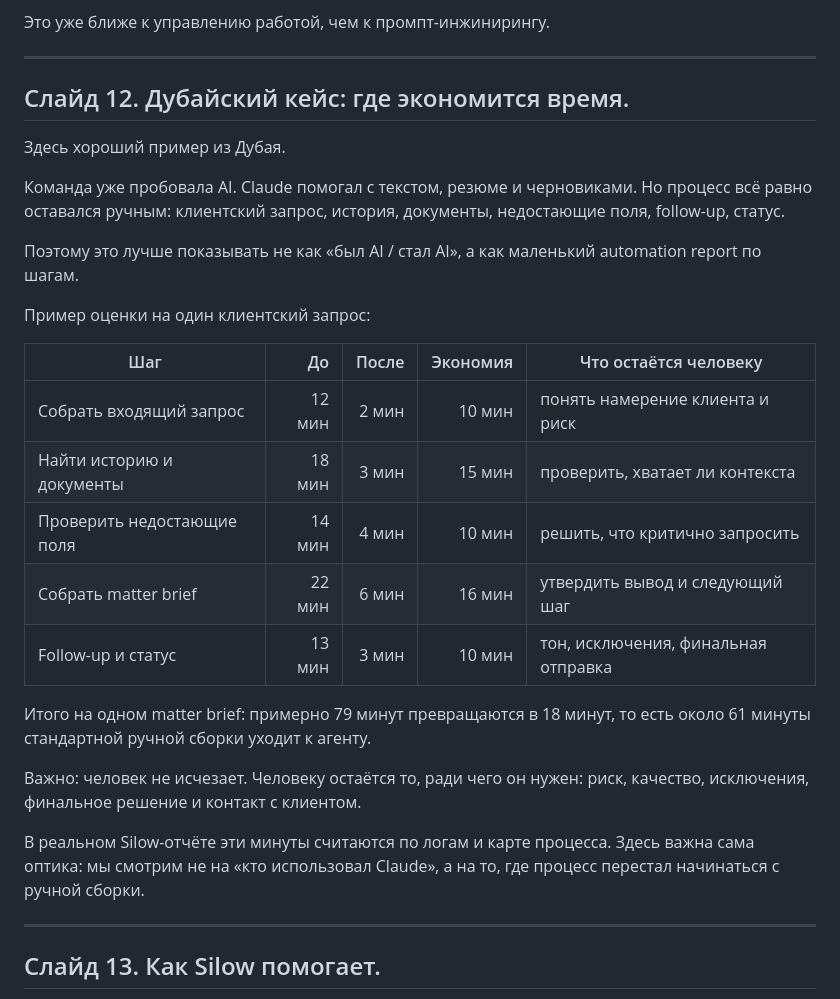
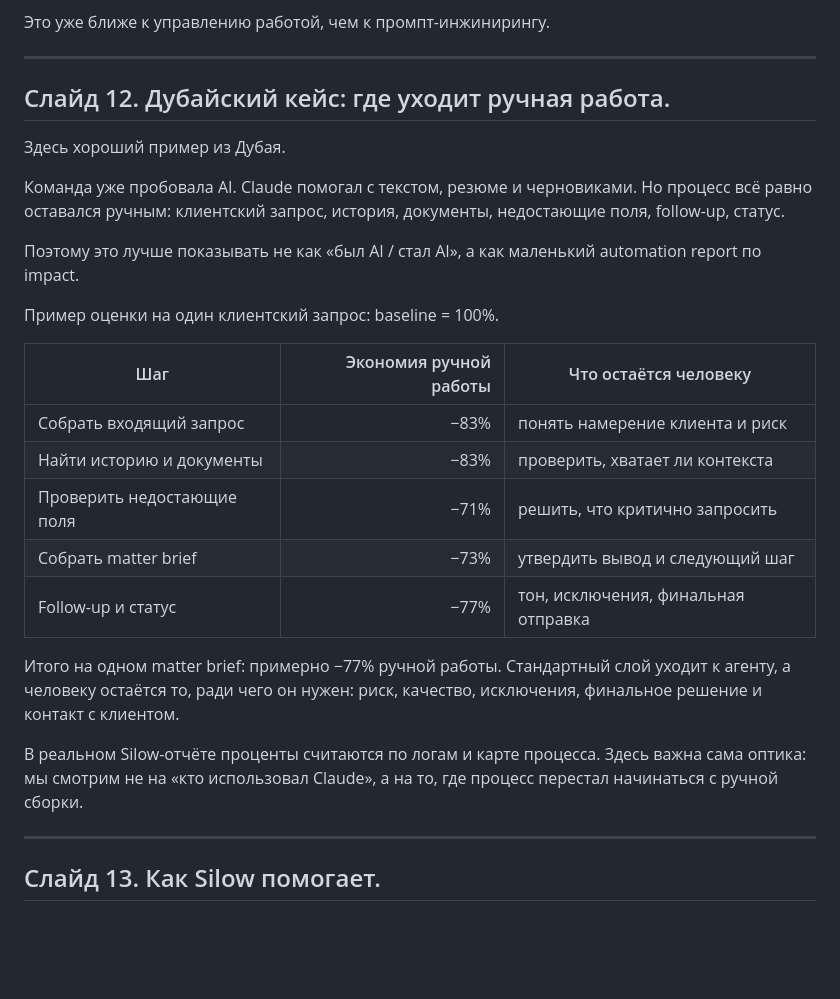
Before and after one commit to niksorokin/yandex-ai-blindness-talk, a Markdown page: variant-F-gpt-editor.md, the part around the change. Rendered like a GitHub page; blank space fills up the shorter version.

Commit message:
Publish v5 GPT-edited scroll presentation: variant-F-gpt-editor.md

```diff
--- a/variant-F-gpt-editor.md
+++ b/variant-F-gpt-editor.md
@@ -313,29 +313,27 @@ L&D учит людей управлять агентной работой.
 
 ---
 
-## Слайд 12. Дубайский кейс: где экономится время.
+## Слайд 12. Дубайский кейс: где уходит ручная работа.
 
 Здесь хороший пример из Дубая.
 
 Команда уже пробовала AI. Claude помогал с текстом, резюме и черновиками. Но процесс всё равно оставался ручным: клиентский запрос, история, документы, недостающие поля, follow-up, статус.
 
-Поэтому это лучше показывать не как «был AI / стал AI», а как маленький automation report по шагам.
+Поэтому это лучше показывать не как «был AI / стал AI», а как маленький automation report по impact.
 
-Пример оценки на один клиентский запрос:
+Пример оценки на один клиентский запрос: baseline = 100%.
 
-| Шаг | До | После | Экономия | Что остаётся человеку |
-|---|---:|---:|---:|---|
-| Собрать входящий запрос | 12 мин | 2 мин | 10 мин | понять намерение клиента и риск |
-| Найти историю и документы | 18 мин | 3 мин | 15 мин | проверить, хватает ли контекста |
-| Проверить недостающие поля | 14 мин | 4 мин | 10 мин | решить, что критично запросить |
-| Собрать matter brief | 22 мин | 6 мин | 16 мин | утвердить вывод и следующий шаг |
-| Follow-up и статус | 13 мин | 3 мин | 10 мин | тон, исключения, финальная отправка |
+| Шаг | Экономия ручной работы | Что остаётся человеку |
+|---|---:|---|
+| Собрать входящий запрос | −83% | понять намерение клиента и риск |
+| Найти историю и документы | −83% | проверить, хватает ли контекста |
+| Проверить недостающие поля | −71% | решить, что критично запросить |
+| Собрать matter brief | −73% | утвердить вывод и следующий шаг |
+| Follow-up и статус | −77% | тон, исключения, финальная отправка |
 
-Итого на одном matter brief: примерно 79 минут превращаются в 18 минут, то есть около 61 минуты стандартной ручной сборки уходит к агенту.
+Итого на одном matter brief: примерно −77% ручной работы. Стандартный слой уходит к агенту, а человеку остаётся то, ради чего он нужен: риск, качество, исключения, финальное решение и контакт с клиентом.
 
-Важно: человек не исчезает. Человеку остаётся то, ради чего он нужен: риск, качество, исключения, финальное решение и контакт с клиентом.
-
-В реальном Silow-отчёте эти минуты считаются по логам и карте процесса. Здесь важна сама оптика: мы смотрим не на «кто использовал Claude», а на то, где процесс перестал начинаться с ручной сборки.
+В реальном Silow-отчёте проценты считаются по логам и карте процесса. Здесь важна сама оптика: мы смотрим не на «кто использовал Claude», а на то, где процесс перестал начинаться с ручной сборки.
 
 ---
 
```
